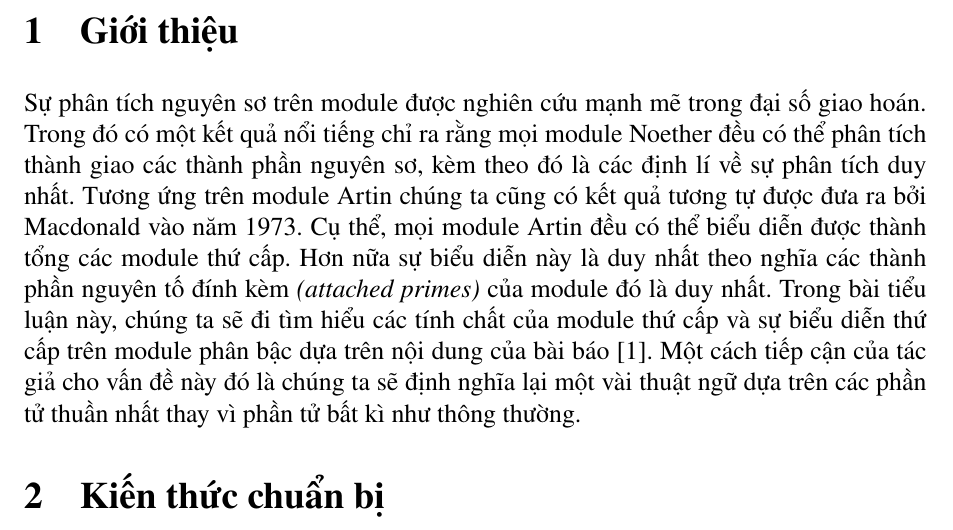
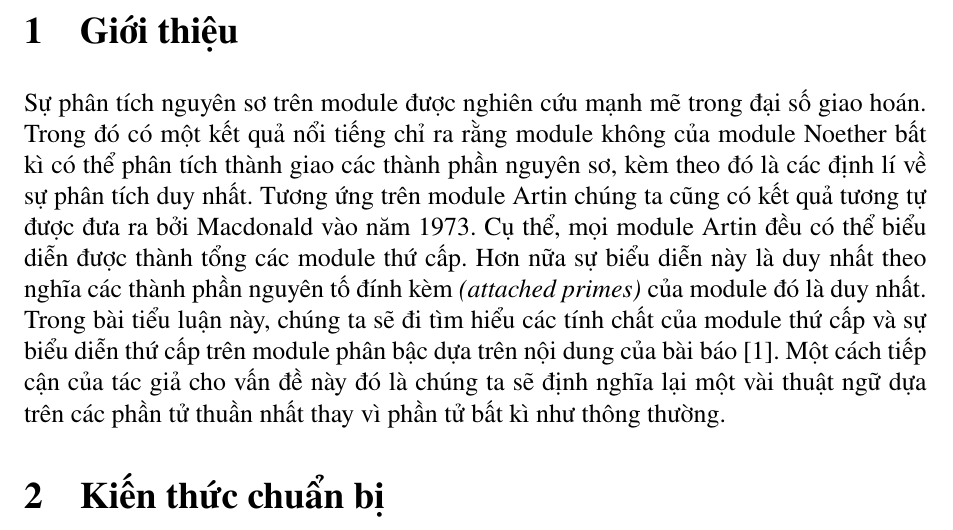
Before and after one commit to balldk/graded-algebra-essay, a LaTeX document (main.tex): part of page 2 of 6, cut so that both start at the same text. Compiled offline with pdfLaTeX.

Commit message:
fix introduction

```diff
--- a/main.tex
+++ b/main.tex
@@ -5,7 +5,7 @@
 
 \section{Giới thiệu}
 % Trình bày không quá 1/3 trang
-Sự phân tích nguyên sơ trên module được nghiên cứu mạnh mẽ trong đại số giao hoán. Trong đó có một kết quả nổi tiếng chỉ ra rằng mọi module Noether đều có thể phân tích thành giao các thành phần nguyên sơ, kèm theo đó là các định lí về sự phân tích duy nhất. Tương ứng trên module Artin chúng ta cũng có kết quả tương tự được đưa ra bởi Macdonald vào năm 1973. Cụ thể, mọi module Artin đều có thể biểu diễn được thành tổng các module thứ cấp. Hơn nữa sự biểu diễn này là duy nhất theo nghĩa các thành phần nguyên tố đính kèm \textit{(attached primes)} của module đó là duy nhất. Trong bài tiểu luận này, chúng ta sẽ đi tìm hiểu các tính chất của module thứ cấp và sự biểu diễn thứ cấp trên module phân bậc dựa trên nội dung của bài báo \cite{AFGraded}. Một cách tiếp cận của tác giả cho vấn đề này đó là chúng ta sẽ định nghĩa lại một vài thuật ngữ dựa trên các phần tử thuần nhất thay vì phần tử bất kì như thông thường.
+Sự phân tích nguyên sơ trên module được nghiên cứu mạnh mẽ trong đại số giao hoán. Trong đó có một kết quả nổi tiếng chỉ ra rằng module không của module Noether bất kì có thể phân tích thành giao các thành phần nguyên sơ, kèm theo đó là các định lí về sự phân tích duy nhất. Tương ứng trên module Artin chúng ta cũng có kết quả tương tự được đưa ra bởi Macdonald vào năm 1973. Cụ thể, mọi module Artin đều có thể biểu diễn được thành tổng các module thứ cấp. Hơn nữa sự biểu diễn này là duy nhất theo nghĩa các thành phần nguyên tố đính kèm \textit{(attached primes)} của module đó là duy nhất. Trong bài tiểu luận này, chúng ta sẽ đi tìm hiểu các tính chất của module thứ cấp và sự biểu diễn thứ cấp trên module phân bậc dựa trên nội dung của bài báo \cite{AFGraded}. Một cách tiếp cận của tác giả cho vấn đề này đó là chúng ta sẽ định nghĩa lại một vài thuật ngữ dựa trên các phần tử thuần nhất thay vì phần tử bất kì như thông thường.
 
 \section{Kiến thức chuẩn bị}
 % Trình bày các kiến thức liên quan đến nội dung chính, không bao gồm các kiến thức có trong bài giảng môn học (trừ các định nghĩa).
```
